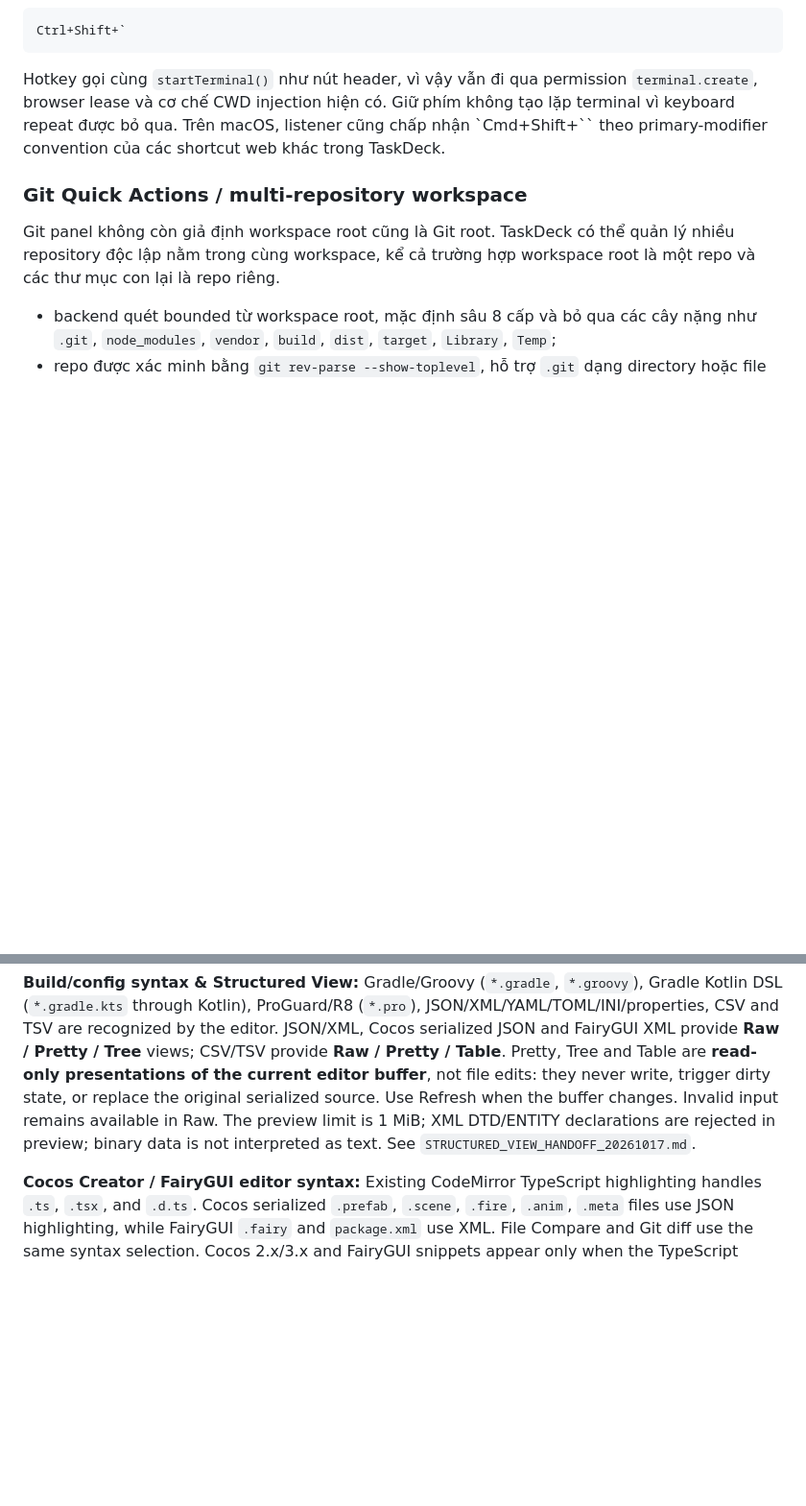
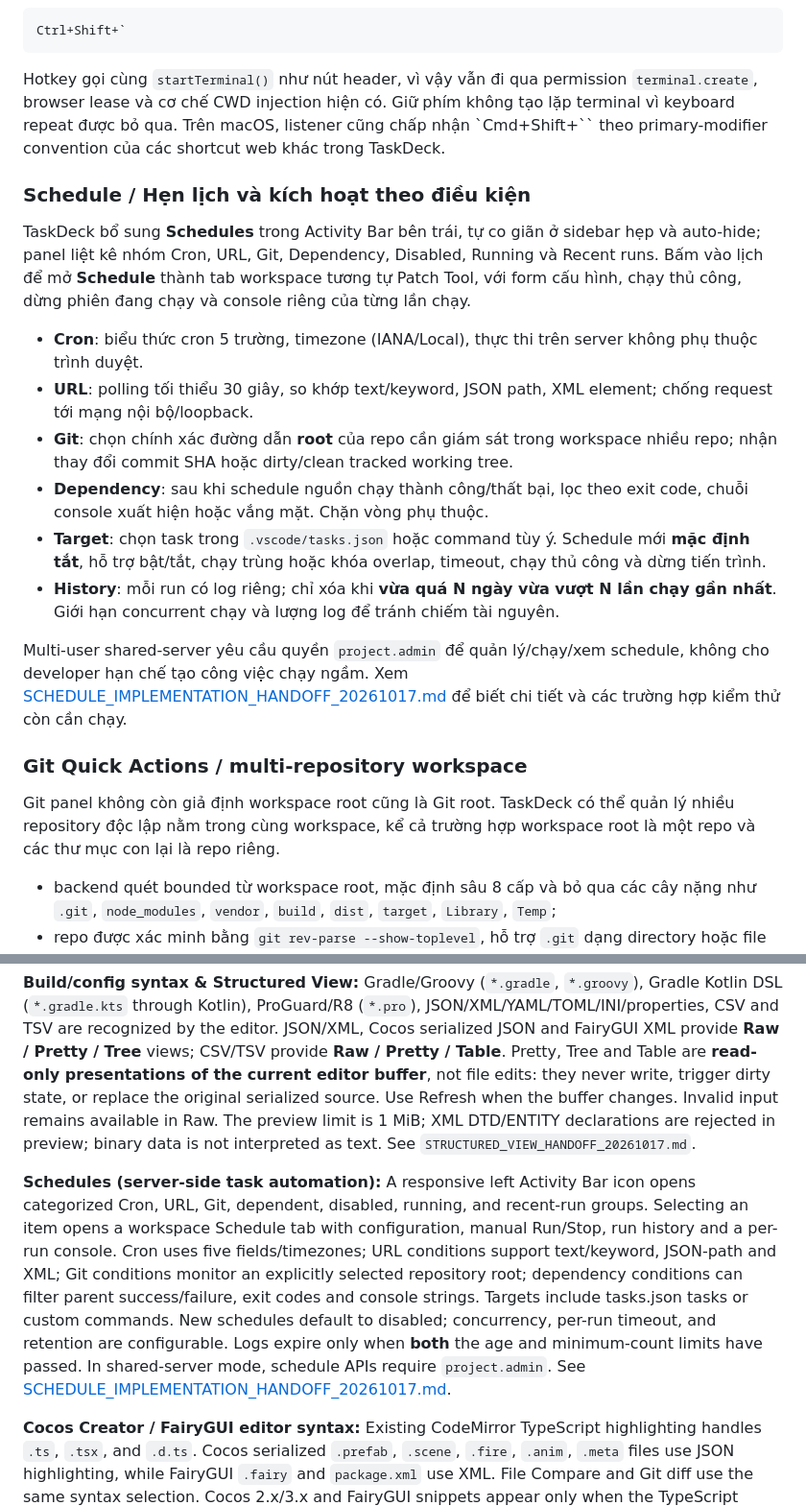
Before and after one commit to hacrot3000/PatchAndCollectionToolForAI, a Markdown page: vscode_tasks_menu_go/README.md, 2 parts joined by grey strips. Shown at 96% size. Drawn GitHub-style; blank space fills up the shorter version.

Commit message:
docs(readme): document Schedule feature in Vietnamese and English

````diff
--- a/vscode_tasks_menu_go/README.md
+++ b/vscode_tasks_menu_go/README.md
@@ -137,6 +137,19 @@ Ctrl+Shift+`
 ```
 
 Hotkey gọi cùng `startTerminal()` như nút header, vì vậy vẫn đi qua permission `terminal.create`, browser lease và cơ chế CWD injection hiện có. Giữ phím không tạo lặp terminal vì keyboard repeat được bỏ qua. Trên macOS, listener cũng chấp nhận `Cmd+Shift+`` theo primary-modifier convention của các shortcut web khác trong TaskDeck.
+
+### Schedule / Hẹn lịch và kích hoạt theo điều kiện
+
+TaskDeck bổ sung **Schedules** trong Activity Bar bên trái, tự co giãn ở sidebar hẹp và auto-hide; panel liệt kê nhóm Cron, URL, Git, Dependency, Disabled, Running và Recent runs. Bấm vào lịch để mở **Schedule** thành tab workspace tương tự Patch Tool, với form cấu hình, chạy thủ công, dừng phiên đang chạy và console riêng của từng lần chạy.
+
+- **Cron**: biểu thức cron 5 trường, timezone (IANA/Local), thực thi trên server không phụ thuộc trình duyệt.
+- **URL**: polling tối thiểu 30 giây, so khớp text/keyword, JSON path, XML element; chống request tới mạng nội bộ/loopback.
+- **Git**: chọn chính xác đường dẫn **root** của repo cần giám sát trong workspace nhiều repo; nhận thay đổi commit SHA hoặc dirty/clean tracked working tree.
+- **Dependency**: sau khi schedule nguồn chạy thành công/thất bại, lọc theo exit code, chuỗi console xuất hiện hoặc vắng mặt. Chặn vòng phụ thuộc.
+- **Target**: chọn task trong `.vscode/tasks.json` hoặc command tùy ý. Schedule mới **mặc định tắt**, hỗ trợ bật/tắt, chạy trùng hoặc khóa overlap, timeout, chạy thủ công và dừng tiến trình.
+- **History**: mỗi run có log riêng; chỉ xóa khi **vừa quá N ngày vừa vượt N lần chạy gần nhất**. Giới hạn concurrent chạy và lượng log để tránh chiếm tài nguyên.
+
+Multi-user shared-server yêu cầu quyền `project.admin` để quản lý/chạy/xem schedule, không cho developer hạn chế tạo công việc chạy ngầm. Xem [SCHEDULE_IMPLEMENTATION_HANDOFF_20261017.md](SCHEDULE_IMPLEMENTATION_HANDOFF_20261017.md) để biết chi tiết và các trường hợp kiểm thử còn cần chạy.
 
 ### Git Quick Actions / multi-repository workspace
 
@@ -617,6 +630,8 @@ Copy bằng Directory Compare luôn yêu cầu xác nhận. Các API copy Host v
 
 **Build/config syntax & Structured View:** Gradle/Groovy (`*.gradle`, `*.groovy`), Gradle Kotlin DSL (`*.gradle.kts` through Kotlin), ProGuard/R8 (`*.pro`), JSON/XML/YAML/TOML/INI/properties, CSV and TSV are recognized by the editor. JSON/XML, Cocos serialized JSON and FairyGUI XML provide **Raw / Pretty / Tree** views; CSV/TSV provide **Raw / Pretty / Table**. Pretty, Tree and Table are **read-only presentations of the current editor buffer**, not file edits: they never write, trigger dirty state, or replace the original serialized source. Use Refresh when the buffer changes. Invalid input remains available in Raw. The preview limit is 1 MiB; XML DTD/ENTITY declarations are rejected in preview; binary data is not interpreted as text. See `STRUCTURED_VIEW_HANDOFF_20261017.md`.
 
+**Schedules (server-side task automation):** A responsive left Activity Bar icon opens categorized Cron, URL, Git, dependent, disabled, running, and recent-run groups. Selecting an item opens a workspace Schedule tab with configuration, manual Run/Stop, run history and a per-run console. Cron uses five fields/timezones; URL conditions support text/keyword, JSON-path and XML; Git conditions monitor an explicitly selected repository root; dependency conditions can filter parent success/failure, exit codes and console strings. Targets include tasks.json tasks or custom commands. New schedules default to disabled; concurrency, per-run timeout, and retention are configurable. Logs expire only when **both** the age and minimum-count limits have passed. In shared-server mode, schedule APIs require `project.admin`. See [SCHEDULE_IMPLEMENTATION_HANDOFF_20261017.md](SCHEDULE_IMPLEMENTATION_HANDOFF_20261017.md).
+
 **Cocos Creator / FairyGUI editor syntax:** Existing CodeMirror TypeScript highlighting handles `.ts`, `.tsx`, and `.d.ts`. Cocos serialized `.prefab`, `.scene`, `.fire`, `.anim`, `.meta` files use JSON highlighting, while FairyGUI `.fairy` and `package.xml` use XML. File Compare and Git diff use the same syntax selection. Cocos 2.x/3.x and FairyGUI snippets appear only when the TypeScript source references their APIs, leaving ordinary TypeScript completions unchanged. Binary `.bin`/`.fui` packages are not interpreted as text/XML. See `COCOS_FAIRYGUI_SYNTAX_HANDOFF_20261017.md`.
 
 **Editor autocomplete** có hai lớp và chạy hoàn toàn từ source đã vendored/có sẵn trong repository, không dùng npm/CDN và không tải dependency khi build hoặc runtime. Tier 1 dùng CodeMirror 6 vendored để gợi ý keyword + syntax/snippet theo language registry, tự mở khi gõ và hỗ trợ `Ctrl+Space`; completion bị chặn trong comment/string thông thường. Tier 2 gọi `/api/project/completions` để gợi ý class/function/type/symbol từ project, merge symbol chưa Save của file hiện tại, và gợi ý import/include/module path cho Go, C/C++, JS/TS, Python, Lua, Nim, ActionScript, PHP và Dart. Project symbol index được giữ trong memory và persist dạng gzip versioned dưới user cache (`vscode_tasks_menu/symbol-index`), không tạo file trong workspace; editor save cập nhật file hiện tại incrementally, còn rename/delete/create/replace/archive mutation sẽ invalidate index liên quan để rebuild an toàn. Request autocomplete bị giới hạn 4 MiB document, tối đa 100 item, project symbol index tối đa 50.000 file / 128 MiB source scanned / 250.000 symbol. Nếu cache persisted hỏng hoặc stale, TaskDeck bỏ cache và rebuild từ workspace. LSP semantic completion kiểu `object.member` chưa được trộn vào hai tier này; LSP hiện vẫn phục vụ Diagnostics/Hover/Definition/References/Rename riêng.
````
